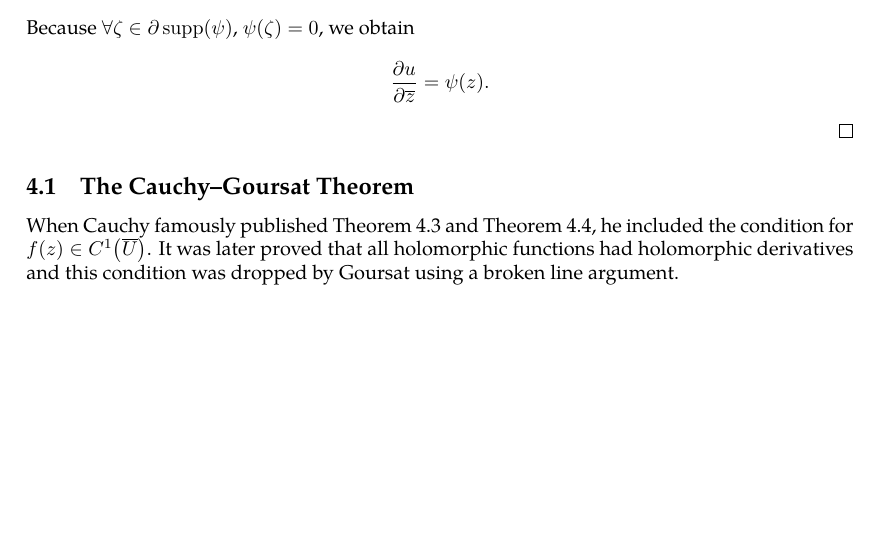
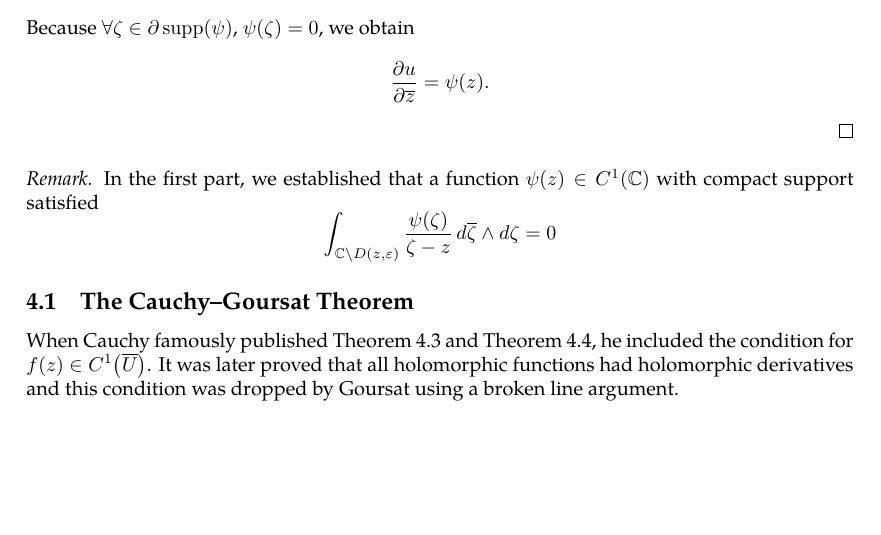
Before and after one commit to slipperking/complex-analysis-latex, a LaTeX document (main.tex): part of page 16 of 16, cut so that both start at the same text. Compiled offline with pdfLaTeX.

Commit message:
overleaf_to_git (Tue May 20 16:00:58 2025 -0700): update main.tex from r3086 to r3095

```diff
--- a/main.tex
+++ b/main.tex
@@ -405,6 +405,9 @@ From the above result, we can directly obtain the following theorem:
     Since \(\psi\in C^1\paren{\mathbb{C}}\) and has Lipschitz constant \(M\), equations \eqref{eq:onedimensionalpartialconjugatesolution_differenceexpr_realaxisderivative} and \eqref{eq:onedimensionalpartialconjugatesolution_differenceexpr_imaginaryaxisderivative} are both continuous (by the same argument for the continuity of \(u(z)\)). Hence, \(u\in C^1(\mathbb{C})\). It follows from the two equations that \[\pdv{u}{\overline{z}}=\frac{1}{2\pi i}\int_{\mathbb{C}}\pdv{\psi}{\overline{\zeta}}\cdot\frac{1}{\zeta-z}\ddzeta\wedge\dd{\overline{\zeta}}=\frac{1}{2\pi i}\int_{\supp(\psi)}\pdv{\psi}{\overline{\zeta}}\cdot\frac{1}{\zeta-z}\ddzeta\wedge\dd{\overline{\zeta}}.\] By the Cauchy--Pompeiu Theorem (\autoref{thm:pompeiu}), the integral above is equal to \[\pdv{u}{\overline{z}}=\psi(z)-\frac{1}{2\pi i}\oint_{\partial\supp(\psi)}\frac{\psi(\zeta)}{\zeta-z}\ddzeta.\]
     Because \(\forall\zeta\in\partial\supp(\psi)\), \(\psi(\zeta)=0\), we obtain \[\pdv{u}{\overline{z}}=\psi(z).\]
 \end{proof}
+\begin{remark}
+    In the first part, we established that a function \(\psi(z)\in C^1(\mathbb{C})\) with compact support satisfied \[\int_{\mathbb{C}\setminus D\paren{z,\varepsilon}}\frac{\psi(\zeta)}{\zeta-z}\dd{\overline{\zeta}}\wedge\ddzeta=0\]
+\end{remark}
 \subsection{The Cauchy--Goursat Theorem}
 When Cauchy famously published \autoref{thm:cauchyintegralformula} and \autoref{thm:cauchyintegraltheorem}, he included the condition for \(f(z)\in C^1\paren{\overline{U}}\). It was later proved that all holomorphic functions had holomorphic derivatives and this condition was dropped by Goursat using a broken line argument.
 \end{document}
```
